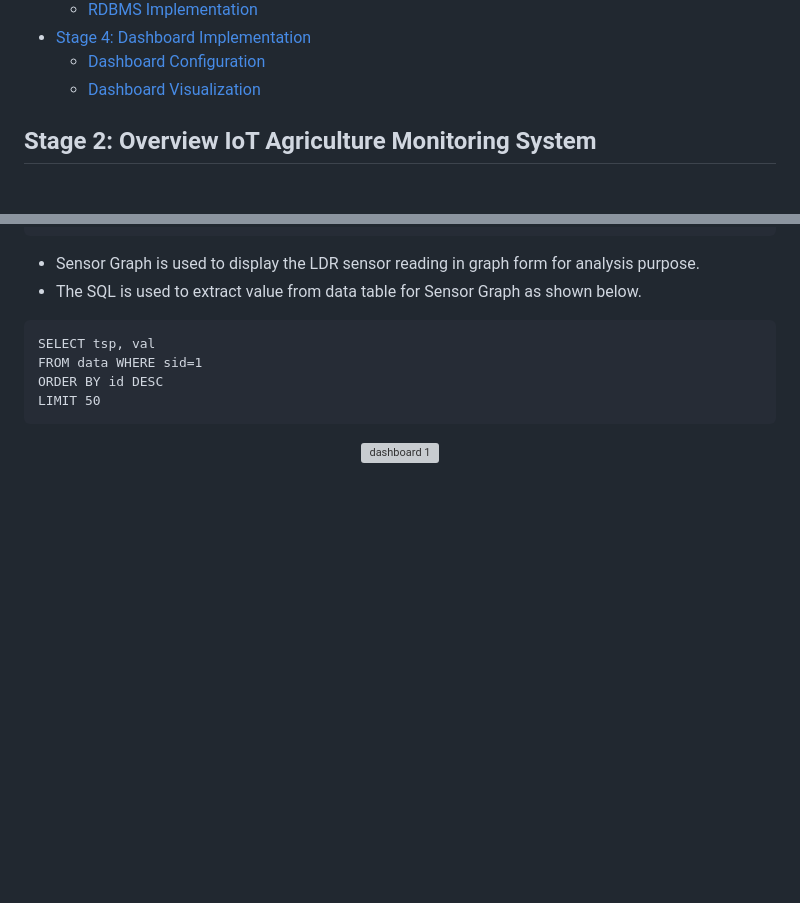
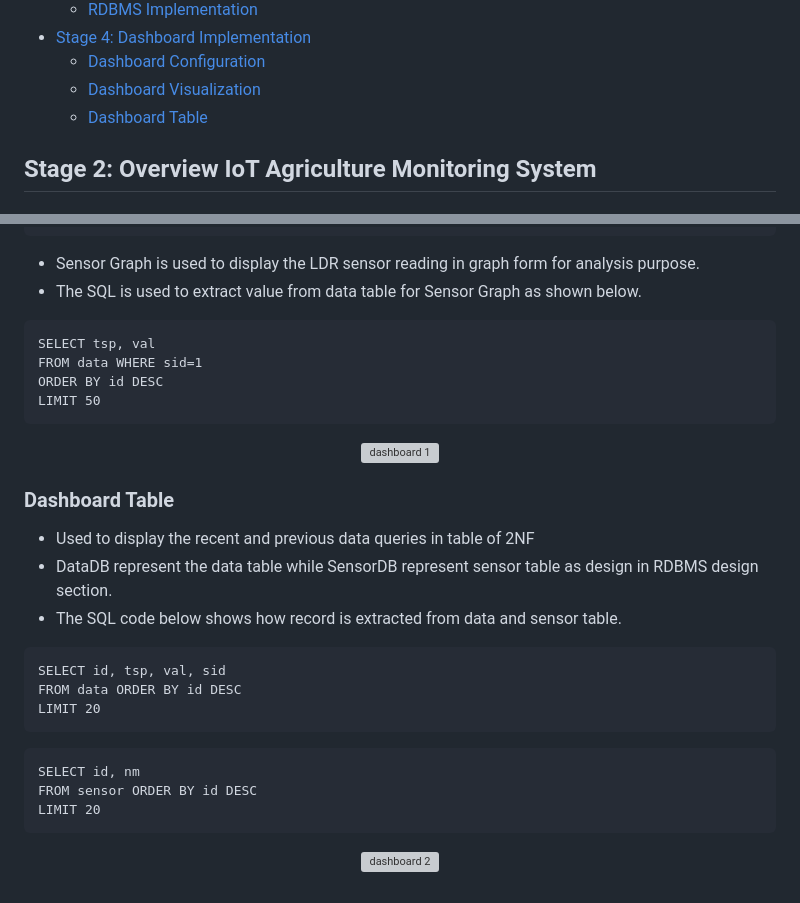
Before and after one commit to ziyadanas/IoT-Agriculture-Monitoring-System, a Markdown page: README.md, 2 parts joined by grey strips. Rendered like a GitHub page; blank space fills up the shorter version; grey boxes are pictures that could not be loaded.

````diff
--- a/README.md
+++ b/README.md
@@ -18,6 +18,7 @@ A simple IoT project for Software Engineering course (SKEL413) on a Agriculture
 - [Stage 4: Dashboard Implementation](#stage-4-dashboard-implementation)
   * [Dashboard Configuration](#dashboard-configuration)
   * [Dashboard Visualization](#dashboard-visualization)
+  * [Dashboard Table](#dashboard-table)
 
 ## Stage 2: Overview IoT Agriculture Monitoring System
 
@@ -147,9 +148,25 @@ LIMIT 50
   <img src="https://github.com/SolaireAstora125/IoT-Project/blob/main/asset/dashboard-reading-graph.png" alt="dashboard 1">
  </figure>
  <p></p>
- <!--
+</div>
+
+### Dashboard Table
+
+- Used to display the recent and previous data queries in table of 2NF
+- DataDB represent the data table while SensorDB represent sensor table as design in RDBMS design section.
+- The SQL code below shows how record is extracted from data and sensor table.
+```
+SELECT id, tsp, val, sid
+FROM data ORDER BY id DESC
+LIMIT 20
+```
+```
+SELECT id, nm
+FROM sensor ORDER BY id DESC
+LIMIT 20
+```
+<div align="center">
  <figure>
   <img src="https://github.com/SolaireAstora125/IoT-Project/blob/main/asset/dashboard-table.png" alt="dashboard 2">
  </figure>
- -->
 </div>
````
